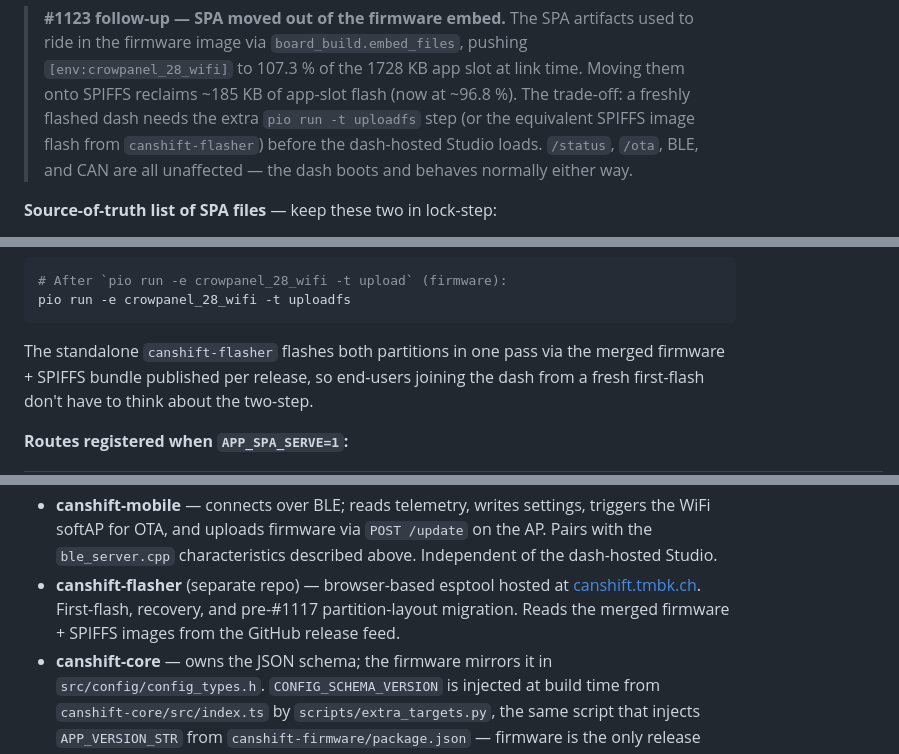
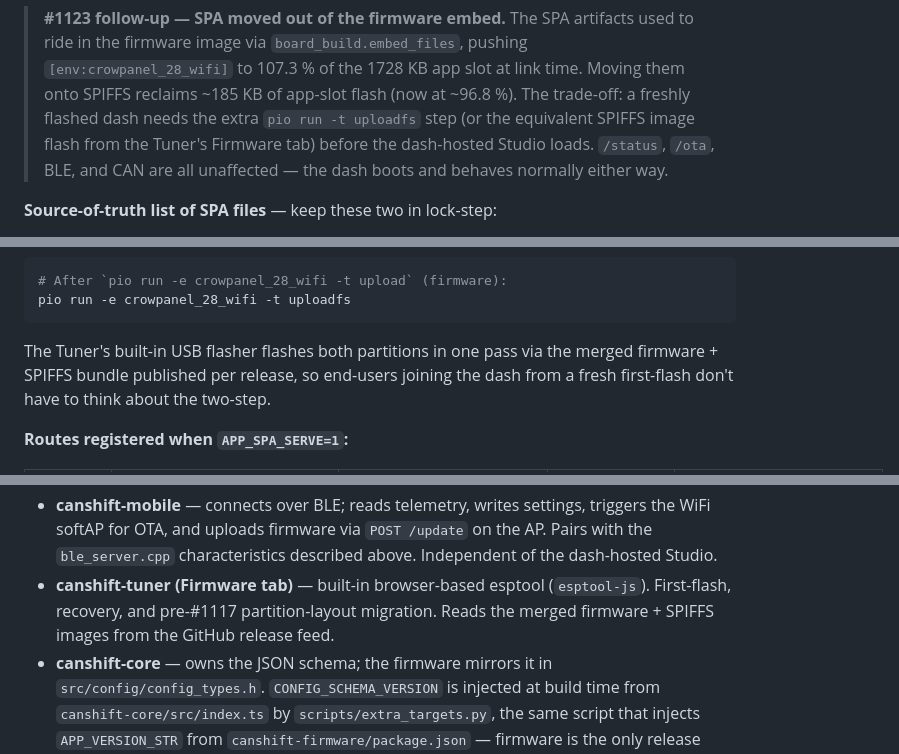
Before and after one commit to CANShift/canshift-firmware, a Markdown page: README.md, 3 parts joined by grey strips. Rendered like a GitHub page.

````diff
--- a/README.md
+++ b/README.md
@@ -611,7 +608,7 @@ via the WebSocket transport on port 81 (#1108) for live data.
 > of the 1728 KB app slot at link time. Moving them onto SPIFFS reclaims
 > ~185 KB of app-slot flash (now at ~96.8 %). The trade-off: a freshly
 > flashed dash needs the extra `pio run -t uploadfs` step (or the
-> equivalent SPIFFS image flash from `canshift-flasher`) before the
+> equivalent SPIFFS image flash from the Tuner's Firmware tab) before the
 > dash-hosted Studio loads. `/status`, `/ota`, BLE, and CAN are all
 > unaffected — the dash boots and behaves normally either way.
 
@@ -640,7 +637,7 @@ every `/` and `/a/*` request until the SPIFFS image is flashed:
 pio run -e crowpanel_28_wifi -t uploadfs
 ```
 
-The standalone `canshift-flasher` flashes both partitions in one pass via
+The Tuner's built-in USB flasher flashes both partitions in one pass via
 the merged firmware + SPIFFS bundle published per release, so end-users
 joining the dash from a fresh first-flash don't have to think about the
 two-step.
@@ -1055,10 +1049,10 @@ the primary file is missing or corrupt (see `readAndParseWithBak` in
   triggers the WiFi softAP for OTA, and uploads firmware via
   `POST /update` on the AP. Pairs with the `ble_server.cpp` characteristics
   described above. Independent of the dash-hosted Studio.
-- **canshift-flasher** (separate repo) — browser-based esptool hosted at
-  [canshift.tmbk.ch](https://canshift.tmbk.ch). First-flash, recovery,
-  and pre-#1117 partition-layout migration. Reads the merged firmware +
-  SPIFFS images from the GitHub release feed.
+- **canshift-tuner (Firmware tab)** — built-in browser-based esptool
+  (`esptool-js`). First-flash, recovery, and pre-#1117 partition-layout
+  migration. Reads the merged firmware + SPIFFS images from the GitHub
+  release feed.
 - **canshift-core** — owns the JSON schema; the firmware mirrors it in
   `src/config/config_types.h`. `CONFIG_SCHEMA_VERSION` is injected at build
   time from `canshift-core/src/index.ts` by `scripts/extra_targets.py`, the
````
Also changed, not shown: other parts of README.md (+14 -20 lines).
